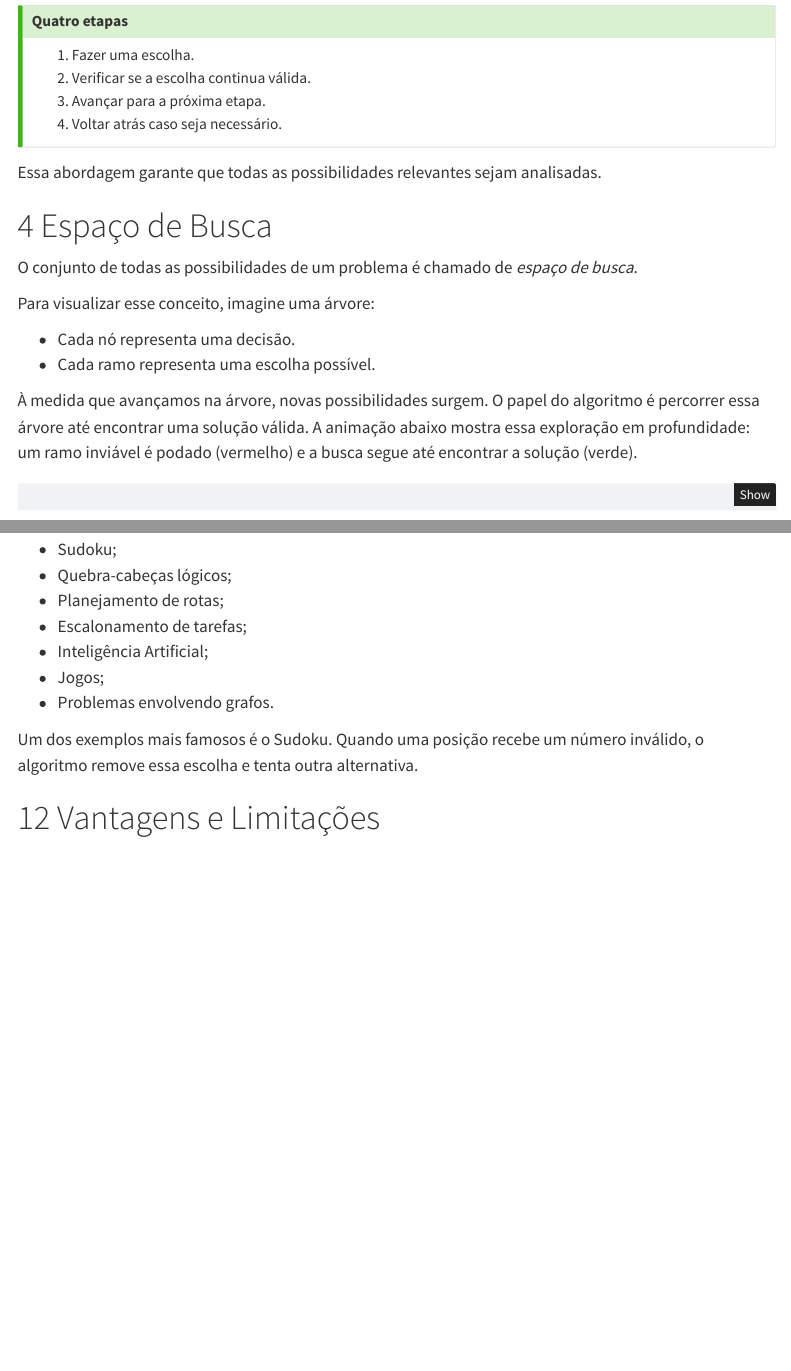
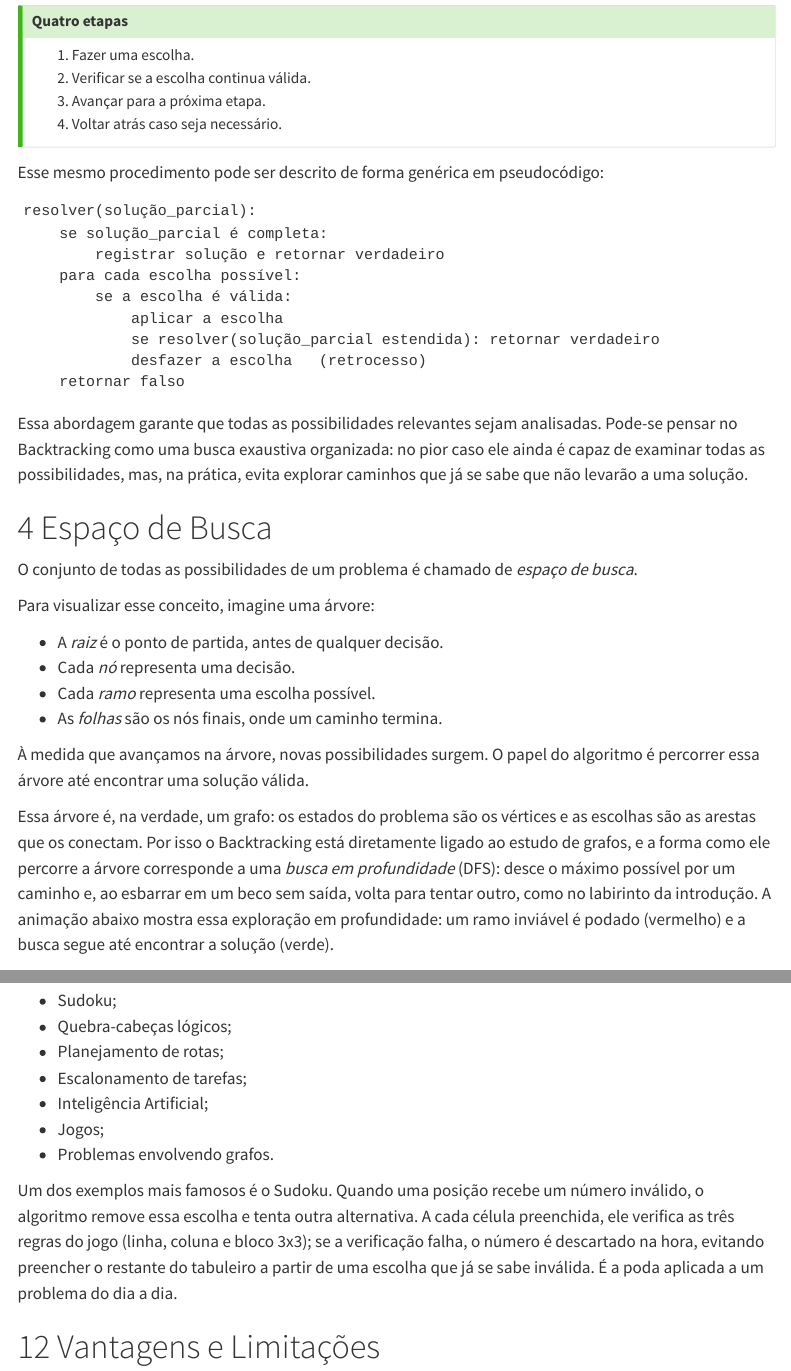
Before and after one commit to igoorsimoess/graph-backtracking, a Quarto document (web/index.qmd): the page in a window 1100 px wide, from 2180 px down, and a second part further down, joined at a grey line. Rendered offline with R 4.5, knitr and Pandoc in place of Quarto, with nearby package versions; menus at the side of the page are left out.

Commit message:
Aplica sugestões de conteúdo (grafos/DFS, poda, pseudocódigo, DP, etc.) em LaTeX e web

````diff
--- a/web/index.qmd
+++ b/web/index.qmd
@@ -106,7 +106,21 @@ Sempre que uma escolha leva a uma situação inválida, o algoritmo retorna para
 4. Voltar atrás caso seja necessário.
 :::
 
-Essa abordagem garante que todas as possibilidades relevantes sejam analisadas.
+Esse mesmo procedimento pode ser descrito de forma genérica em pseudocódigo:
+
+```text
+resolver(solução_parcial):
+    se solução_parcial é completa:
+        registrar solução e retornar verdadeiro
+    para cada escolha possível:
+        se a escolha é válida:
+            aplicar a escolha
+            se resolver(solução_parcial estendida): retornar verdadeiro
+            desfazer a escolha   (retrocesso)
+    retornar falso
+```
+
+Essa abordagem garante que todas as possibilidades relevantes sejam analisadas. Pode-se pensar no Backtracking como uma busca exaustiva organizada: no pior caso ele ainda é capaz de examinar todas as possibilidades, mas, na prática, evita explorar caminhos que já se sabe que não levarão a uma solução.
 
 # Espaço de Busca {#sec-espaco}
 
@@ -114,10 +128,14 @@ O conjunto de todas as possibilidades de um problema é chamado de *espaço de b
 
 Para visualizar esse conceito, imagine uma árvore:
 
-- Cada nó representa uma decisão.
-- Cada ramo representa uma escolha possível.
+- A *raiz* é o ponto de partida, antes de qualquer decisão.
+- Cada *nó* representa uma decisão.
+- Cada *ramo* representa uma escolha possível.
+- As *folhas* são os nós finais, onde um caminho termina.
 
-À medida que avançamos na árvore, novas possibilidades surgem. O papel do algoritmo é percorrer essa árvore até encontrar uma solução válida. A animação abaixo mostra essa exploração em profundidade: um ramo inviável é podado (vermelho) e a busca segue até encontrar a solução (verde).
+À medida que avançamos na árvore, novas possibilidades surgem. O papel do algoritmo é percorrer essa árvore até encontrar uma solução válida.
+
+Essa árvore é, na verdade, um grafo: os estados do problema são os vértices e as escolhas são as arestas que os conectam. Por isso o Backtracking está diretamente ligado ao estudo de grafos, e a forma como ele percorre a árvore corresponde a uma *busca em profundidade* (DFS): desce o máximo possível por um caminho e, ao esbarrar em um beco sem saída, volta para tentar outro, como no labirinto da introdução. A animação abaixo mostra essa exploração em profundidade: um ramo inviável é podado (vermelho) e a busca segue até encontrar a solução (verde).
 
 ```{python}
 #| label: fig-arvore-dfs
@@ -312,7 +334,7 @@ O Backtracking é utilizado em vários problemas conhecidos. Entre eles:
 - Jogos;
 - Problemas envolvendo grafos.
 
-Um dos exemplos mais famosos é o Sudoku. Quando uma posição recebe um número inválido, o algoritmo remove essa escolha e tenta outra alternativa.
+Um dos exemplos mais famosos é o Sudoku. Quando uma posição recebe um número inválido, o algoritmo remove essa escolha e tenta outra alternativa. A cada célula preenchida, ele verifica as três regras do jogo (linha, coluna e bloco 3x3); se a verificação falha, o número é descartado na hora, evitando preencher o restante do tabuleiro a partir de uma escolha que já se sabe inválida. É a poda aplicada a um problema do dia a dia.
 
 # Vantagens e Limitações
 
````
Also changed, not shown: latex/referencias/referencias.bib (+8 -0 lines), web/references.bib (+8 -0 lines), latex/preambulo/comandos.tex, latex/secoes/03-o-que-e.tex, latex/secoes/04-espaco-de-busca.tex, latex/secoes/07-poda.tex, latex/secoes/08-aplicacoes.tex, latex/secoes/09-quatro-rainhas.tex, latex/secoes/10-resolvendo-rainhas.tex, latex/secoes/12-vantagens-limitacoes.tex, web/index.qmd (10 more changed lines).
